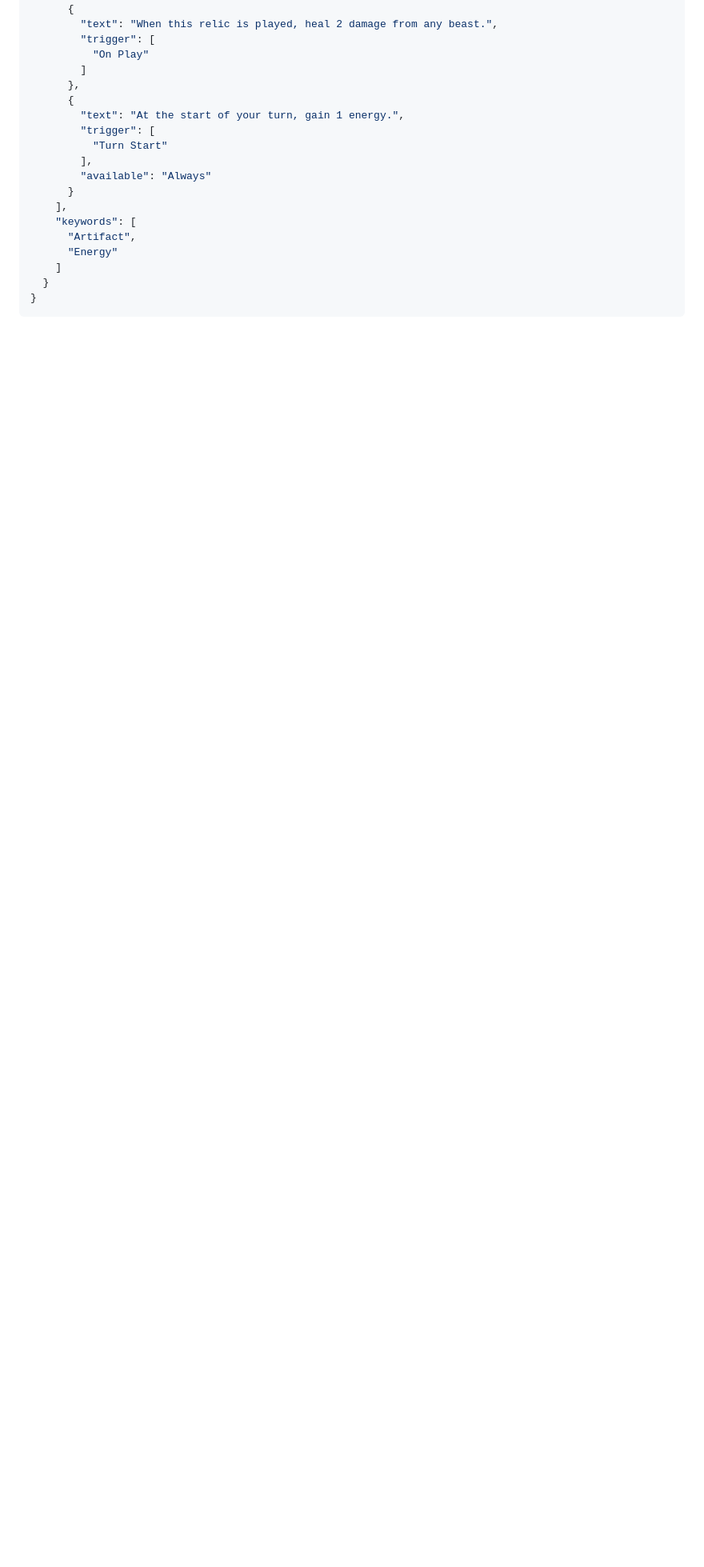
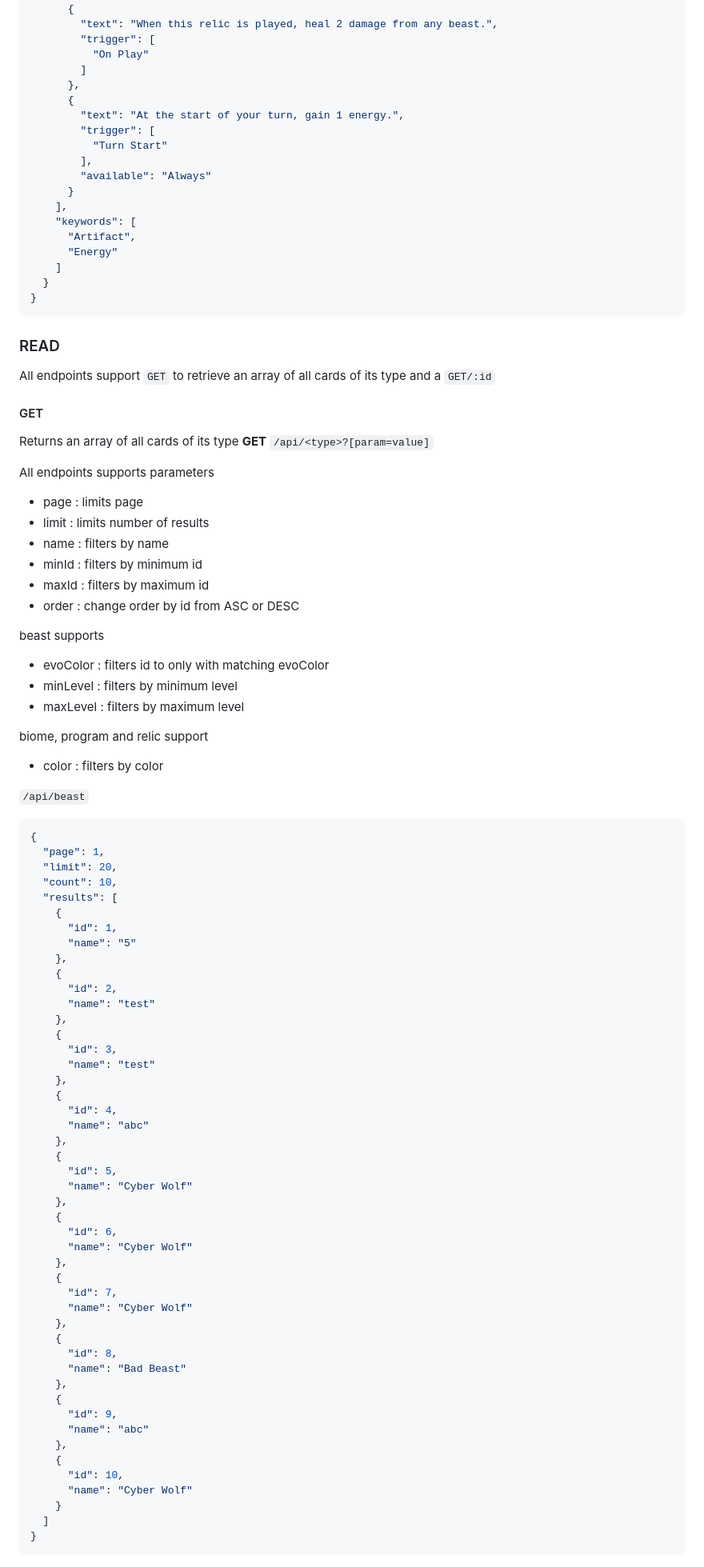
Before and after one commit to NoahAdamMacDonald/card-api, a Markdown page: README.md, the part around one of its changes. Shown at 80% size. Drawn GitHub-style; blank space fills up the shorter version.

````diff
--- a/README.md
+++ b/README.md
@@ -377,3 +389,79 @@ Required for all are `stats` where all other fields are put under
   }
 }
 ```
+
+### READ
+All endpoints support `GET` to retrieve an array of all cards of its type and a `GET/:id`
+
+#### GET
+Returns an array of all cards of its type
+**GET** `/api/<type>?[param=value]`
+
+All endpoints supports parameters
+- page : limits page
+- limit : limits number of results
+- name : filters by name
+- minId : filters by minimum id
+- maxId : filters by maximum id
+- order : change order by id from ASC or DESC
+
+beast supports
+- evoColor : filters id to only with matching evoColor
+- minLevel : filters by minimum level
+- maxLevel : filters by maximum level
+
+biome, program and relic support
+- color : filters by color
+
+`/api/beast`
+
+```json
+{
+  "page": 1,
+  "limit": 20,
+  "count": 10,
+  "results": [
+    {
+      "id": 1,
+      "name": "5"
+    },
+    {
+      "id": 2,
+      "name": "test"
+    },
+    {
+      "id": 3,
+      "name": "test"
+    },
+    {
+      "id": 4,
+      "name": "abc"
+    },
+    {
+      "id": 5,
+      "name": "Cyber Wolf"
+    },
+    {
+      "id": 6,
+      "name": "Cyber Wolf"
+    },
+    {
+      "id": 7,
+      "name": "Cyber Wolf"
+    },
+    {
+      "id": 8,
+      "name": "Bad Beast"
+    },
+    {
+      "id": 9,
+      "name": "abc"
+    },
+    {
+      "id": 10,
+      "name": "Cyber Wolf"
+    }
+  ]
+}
+```
+
````
Also changed, not shown: other parts of README.md (+231 -1 lines).
